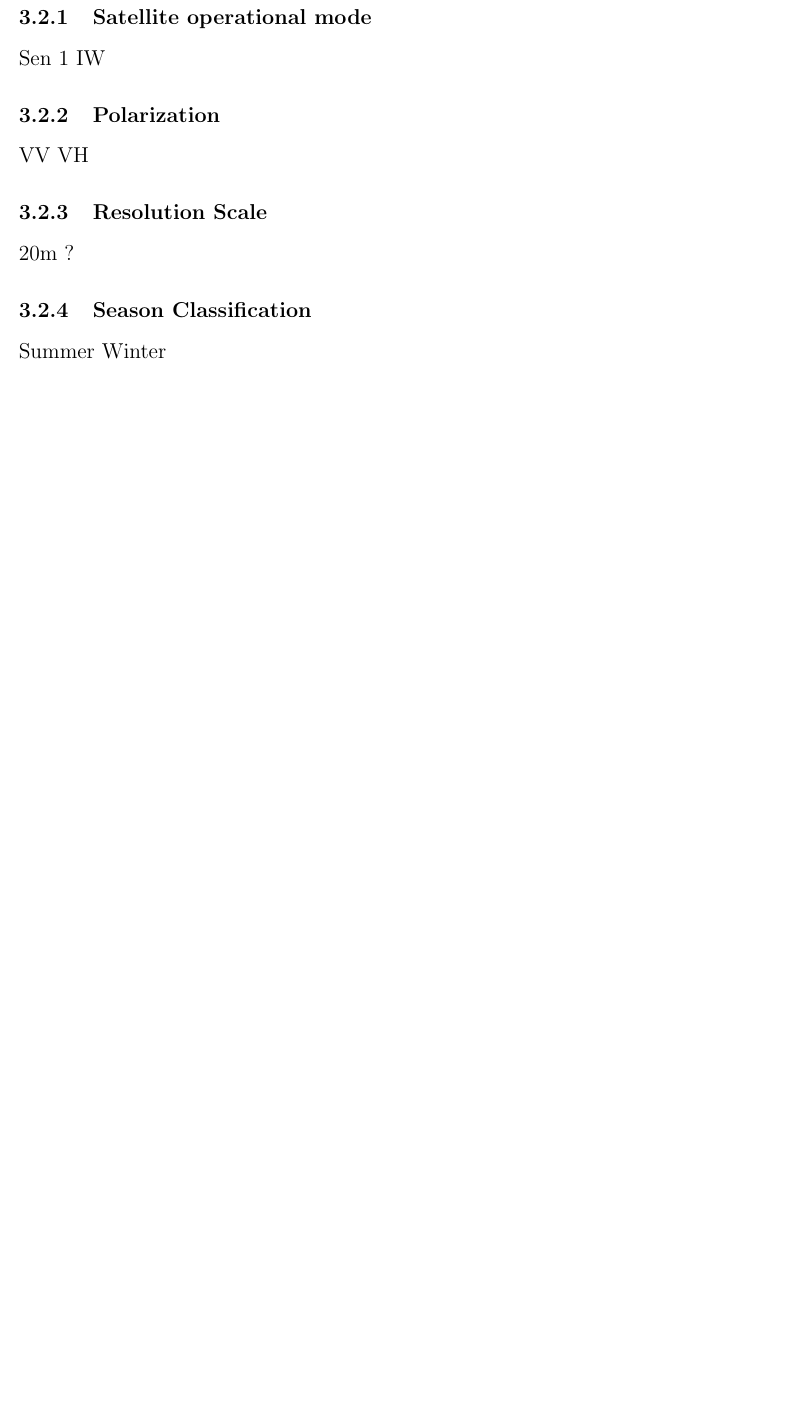
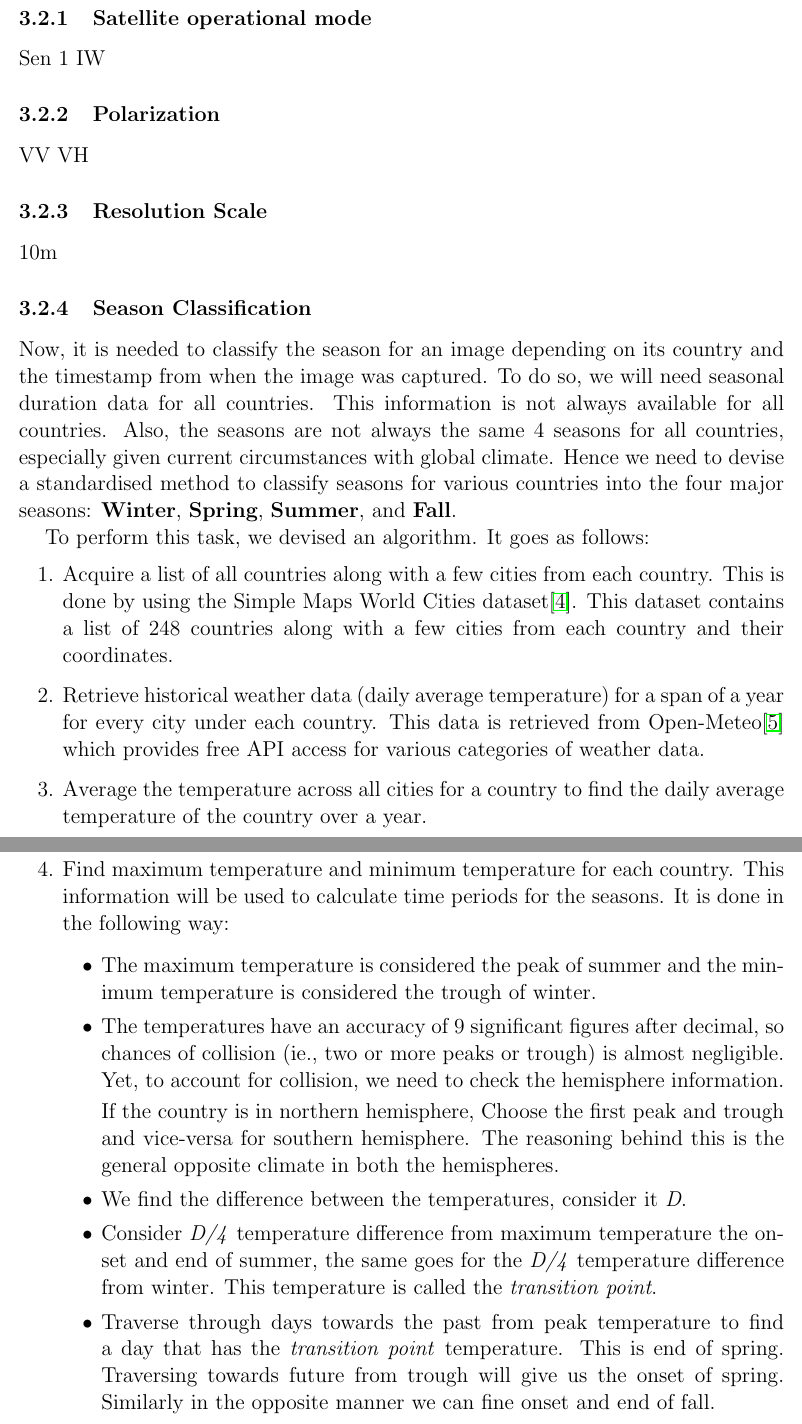
Before and after one commit to ShambaC/SAR-Image-Colorisation-Paper, a LaTeX thesis (main.tex, which reads chapters/dataset.tex): part of page 12 of 22 before the commit and two parts of pages 12 and 13 of 23 after it, the two joined at a grey line, cut so that both start at the same text, the shorter picture padded with empty space. Compiled offline with pdfLaTeX.

Commit message:
Add season classification

```diff
--- a/chapters/dataset.tex
+++ b/chapters/dataset.tex
@@ -41,8 +41,24 @@ VV VH
 
 \subsection{Resolution Scale}
 
-20m ?
+10m
 
 \subsection{Season Classification}
 
-Summer Winter
+Now, it is needed to classify the season for an image depending on its country and the timestamp from when the image was captured. To do so, we will need seasonal duration data for all countries. This information is not always available for all countries. Also, the seasons are not always the same 4 seasons for all countries, especially given current circumstances with global climate. Hence we need to devise a standardised method to classify seasons for various countries into the four major seasons: \textbf{Winter}, \textbf{Spring}, \textbf{Summer}, and \textbf{Fall}.
+
+To perform this task, we devised an algorithm. It goes as follows:
+\begin{enumerate}
+    \item Acquire a list of all countries along with a few cities from each country. This is done by using the Simple Maps World Cities dataset\cite{world_cities}. This dataset contains a list of 248 countries along with a few cities from each country and their coordinates.
+    \item Retrieve historical weather data (daily average temperature) for a span of a year for every city under each country. This data is retrieved from Open-Meteo\cite{Zippenfenig_Open-Meteo} which provides free API access for various categories of weather data.
+    \item Average the temperature across all cities for a country to find the daily average temperature of the country over a year.
+    \item Find maximum temperature and minimum temperature for each country. This information will be used to calculate time periods for the seasons. It is done in the following way:
+    \begin{itemize}
+        \item The maximum temperature is considered the peak of summer and the minimum temperature is considered the trough of winter.
+        \item The temperatures have an accuracy of 9 significant figures after decimal, so chances of collision (ie., two or more peaks or trough) is almost negligible. Yet, to account for collision, we need to check the hemisphere information.
+
+        If the country is in northern hemisphere, Choose the first peak and trough and vice-versa for southern hemisphere. The reasoning behind this is the general opposite climate in both the hemispheres.
+        \item We find the difference between the temperatures, consider it \textit{D}.
+        \item Consider \textit{D/4} temperature difference from maximum temperature the onset and end of summer, the same goes for the \textit{D/4} temperature difference from winter. This temperature is called the \textit{transition point}.
+        \item Traverse through days towards the past from peak temperature to find a day that has the \textit{transition point} temperature. This is end of spring. Traversing towards future from trough will give us the onset of spring. Similarly in the opposite manner we can fine onset and end of fall.
+        \item To find this day, we include a buffer period of 7 days before matching temperature. This is to ensure that a season lasts at least for the duration of a week.
```
Also changed, not shown: references.bib (+17 -0 lines), chapters/dataset.tex (6 more changed lines).
